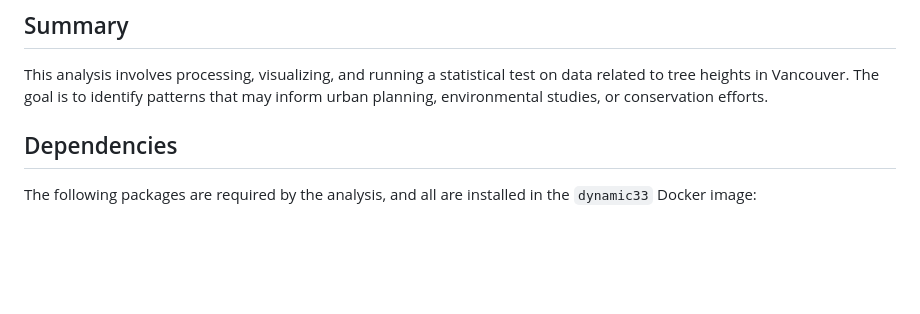
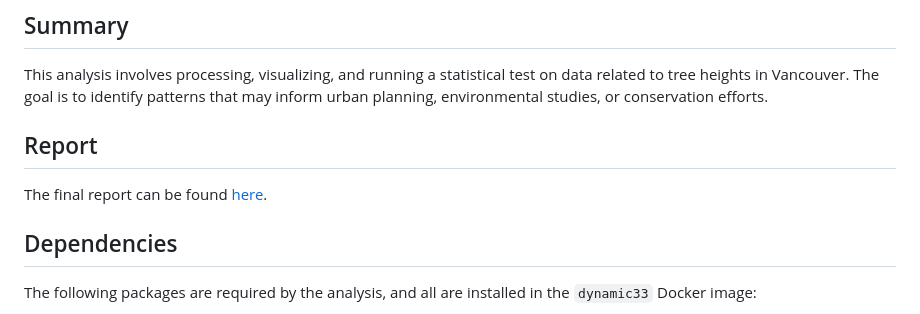
Before and after one commit to UBC-MDS/Dynamic33, a Markdown page: README.md, the part around the change. Rendered like a GitHub page; blank space fills up the shorter version.

Commit message:
update README with report link

```diff
--- a/README.md
+++ b/README.md
@@ -11,6 +11,11 @@ This project explores the geographic distribution of tree heights across Vancouv
 
 ## Summary
 This analysis involves processing, visualizing, and running a statistical test on data related to tree heights in Vancouver. The goal is to identify patterns that may inform urban planning, environmental studies, or conservation efforts.
+
+## Report
+
+The final report can be found
+[here](https://ubc-mds.github.io/Dynamic33/report/vancouver-tree-height-geo.html).
 
 ## Dependencies
 The following packages are required by the analysis, and all are installed in the `dynamic33` Docker image:
```
